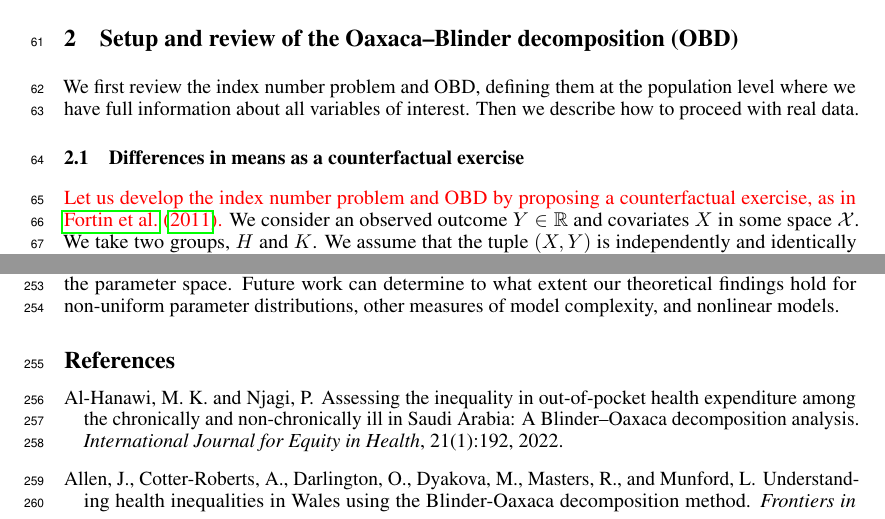
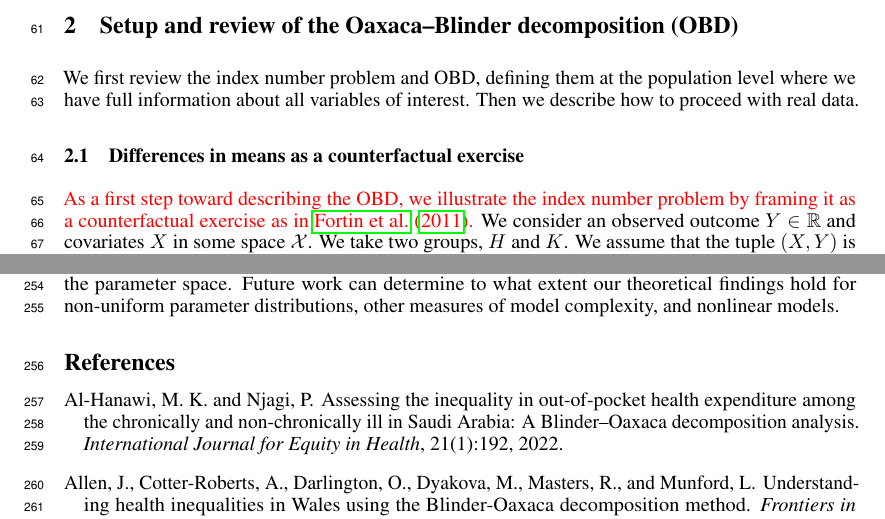
Before and after one commit to manuelquinteroc/OBD_AISTATS27, a LaTeX paper (neurips2026/workshop submission/submission_tae.tex, which reads neurips2026/workshop submission/Sections/02_pooled_OBD.tex): two parts of pages 2 and 7 of 28, joined at a grey line, cut so that both start at the same text. Compiled offline with pdfLaTeX.

```diff
--- a/neurips2026/workshop submission/Sections/02_pooled_OBD.tex
+++ b/neurips2026/workshop submission/Sections/02_pooled_OBD.tex
@@ -11,7 +11,7 @@
 \subsection{Differences in means as a counterfactual exercise}
 \label{sec:counterfactual_example}
 
-\textcolor{red}{Let us develop the index number problem and OBD by proposing a counterfactual exercise, as in \citet{fortinLemieuxFirpo2011}.}
+\textcolor{red}{As a first step toward describing the OBD, we illustrate the index number problem by framing it as a counterfactual exercise as in \citet{fortinLemieuxFirpo2011}.}
 % Unlike \citet{fortinLemieuxFirpo2011}, we observe that this counterfactual exercise need not invoke a linear model, which we leave off until \ref{sec:ob} below.
 We consider an observed outcome $Y \in \mathbb{R}$ and covariates $X$ in some space $\mathcal{X}$. We take two groups, $H$ and $K$. We assume that the tuple $(X,Y)$ is independently and identically distributed within each group $g$ with corresponding expectation $\E_g$. Suppose we observe a gap in the mean outcomes, $\E_H[Y]$ and $\E_K[Y]$, and would like to understand to what extent the gap is due to differences in the distribution of $X$ versus differences in the distribution of $Y\mid X$ between the two groups.
 For now, we assume we have access to population-level quantities, including all expectations.
```
